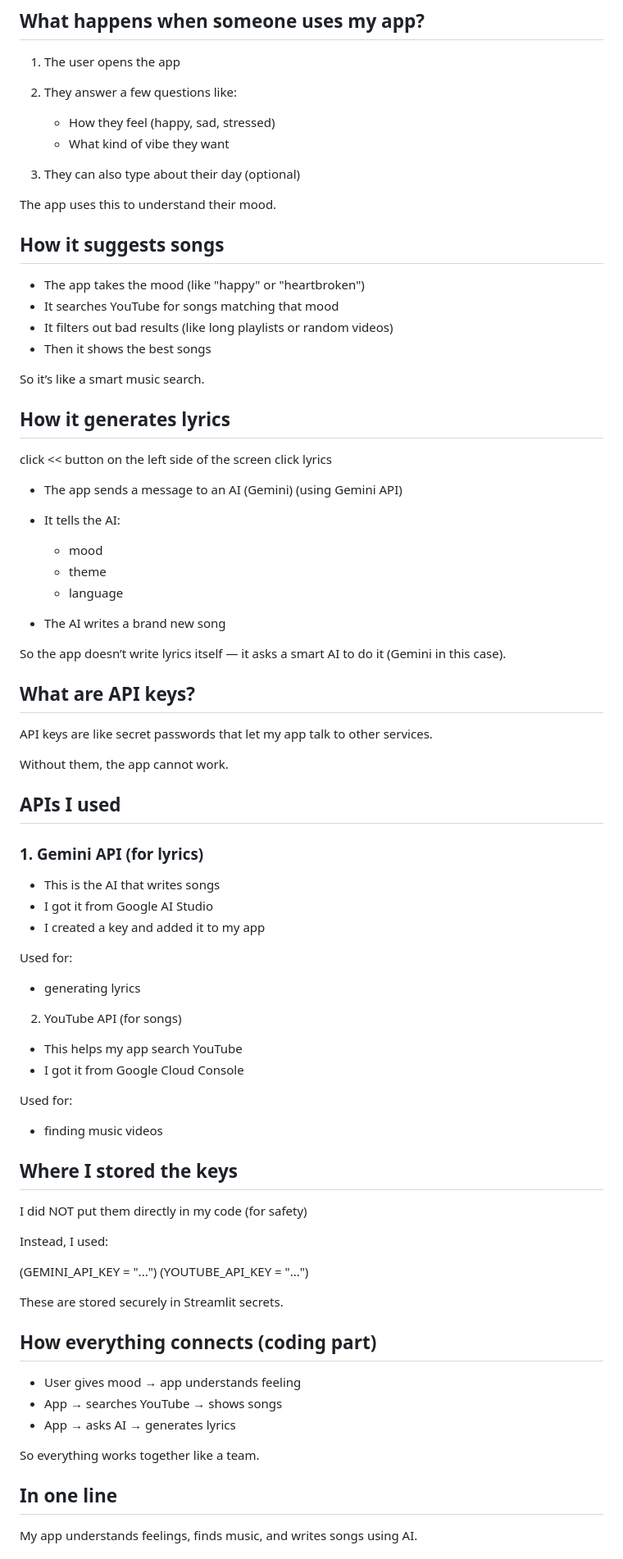
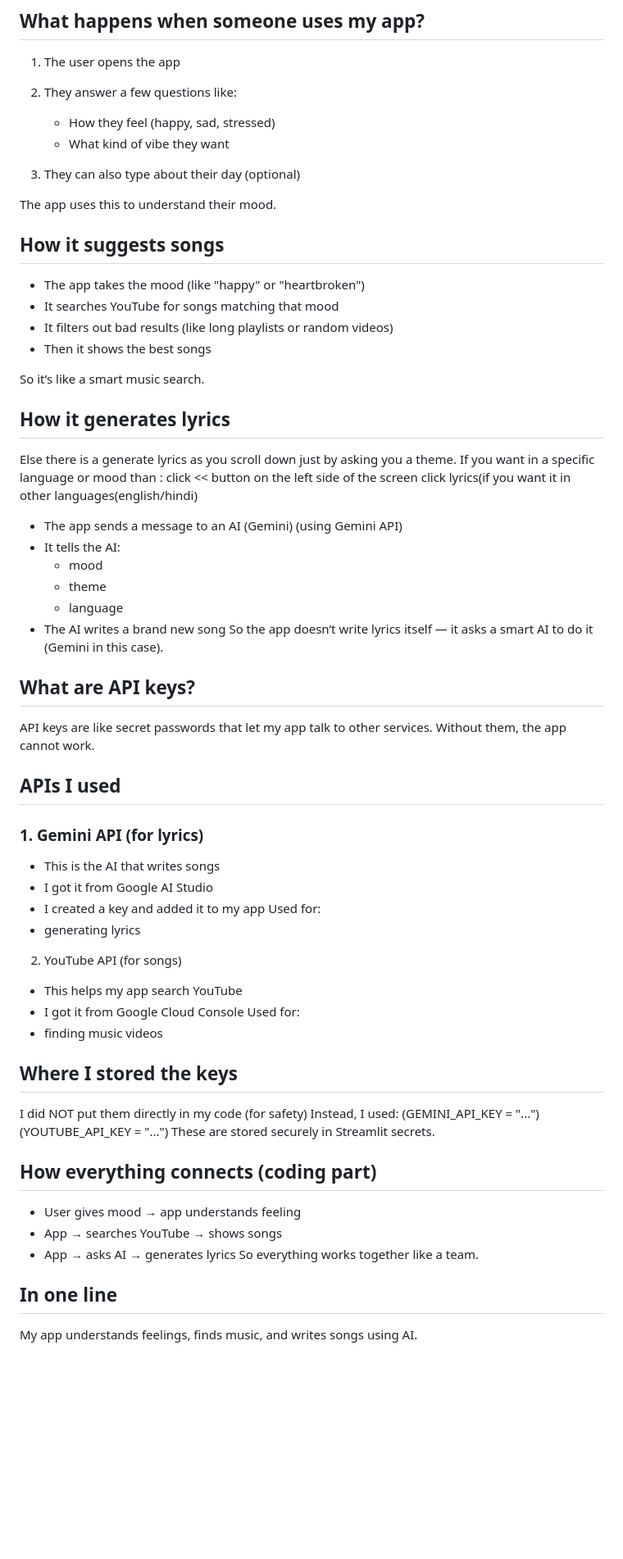
Before and after one commit to zaifatima/GENAI1, a Markdown page: grandma.md, the part around one of its changes. Shown at 82% size. Drawn GitHub-style; blank space fills up the shorter version.

```diff
--- a/grandma.md
+++ b/grandma.md
@@ -18,10 +18,6 @@ Let me explain how my project works in very simple words.
 
 The app uses this to understand their mood.
 
-
-
-
-
 ## How it suggests songs
 
 * The app takes the mood (like "happy" or "heartbroken")
@@ -33,59 +29,41 @@ So it’s like a smart music search.
 
 
 ## How it generates lyrics
-click << button on the left side of the screen click lyrics
-
+Else there is a generate lyrics as you scroll down just by asking you a theme.
+If you want in a specific language or mood than :
+click << button on the left side of the screen click lyrics(if you want it in other languages(english/hindi)
 * The app sends a message to an AI (Gemini) (using Gemini API)
 * It tells the AI:
-
   * mood
   * theme
   * language
 * The AI writes a brand new song
-
 So the app doesn’t write lyrics itself — it asks a smart AI to do it (Gemini in this case).
-
 ## What are API keys?
-
 API keys are like secret passwords that let my app talk to other services.
-
 Without them, the app cannot work.
-
 ## APIs I used
 ### 1. Gemini API (for lyrics)
-
 * This is the AI that writes songs
 * I got it from Google AI Studio
 * I created a key and added it to my app
-
 Used for:
 * generating lyrics
 2. YouTube API (for songs)
-
 * This helps my app search YouTube
 * I got it from Google Cloud Console
-
 Used for:
-
 * finding music videos
 ## Where I stored the keys
 I did NOT put them directly in my code (for safety)
-
 Instead, I used:
-
 (GEMINI_API_KEY = "...")
 (YOUTUBE_API_KEY = "...")
-
 These are stored securely in Streamlit secrets.
-
 ## How everything connects (coding part)
-
 * User gives mood → app understands feeling
 * App → searches YouTube → shows songs
 * App → asks AI → generates lyrics
-
 So everything works together like a team.
-
 ## In one line
-
 My app understands feelings, finds music, and writes songs using AI.
```
Also changed, not shown: other parts of grandma.md (+1 -46 lines).
